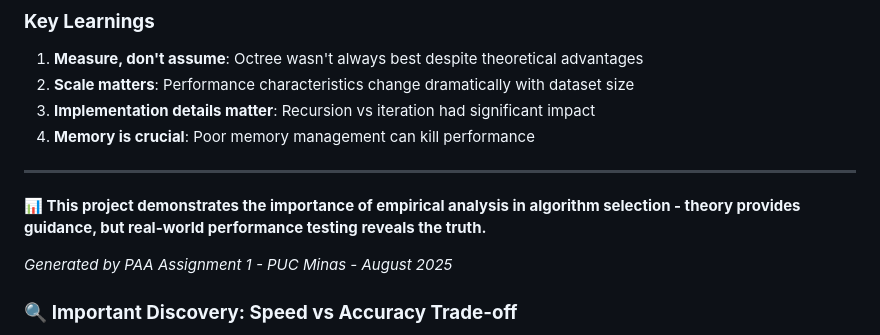
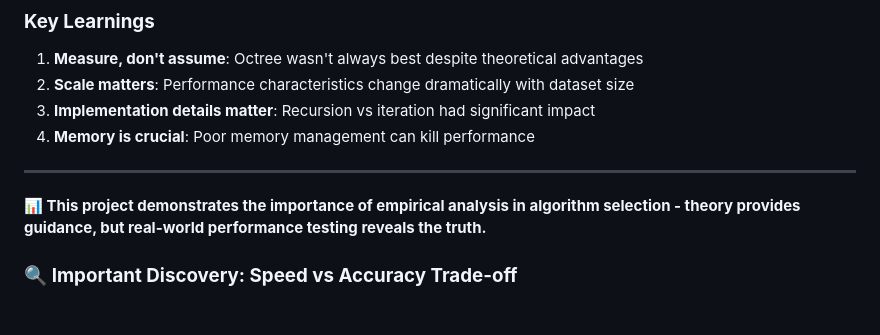
Before and after one commit to LuanCarrieiros/PAA, a Markdown page: README.md, the part around the change. Drawn GitHub-style; blank space fills up the shorter version.

```diff
--- a/README.md
+++ b/README.md
@@ -206,7 +206,6 @@ g++ -O2 -o rec_iter src/benchmarks/benchmark_recursivo_vs_iterativo.cpp && ./rec
 
 **📊 This project demonstrates the importance of empirical analysis in algorithm selection - theory provides guidance, but real-world performance testing reveals the truth.**
 
-*Generated by PAA Assignment 1 - PUC Minas - August 2025*
 
 ### 🔍 **Important Discovery: Speed vs Accuracy Trade-off**
 Real image testing revealed that **Hash Search sacrifices some accuracy for speed** - consistently finding 1-4 fewer similar images than Linear Search due to spatial grid approximation. This is a crucial consideration for applications where finding ALL similar images is more important than speed.
```
